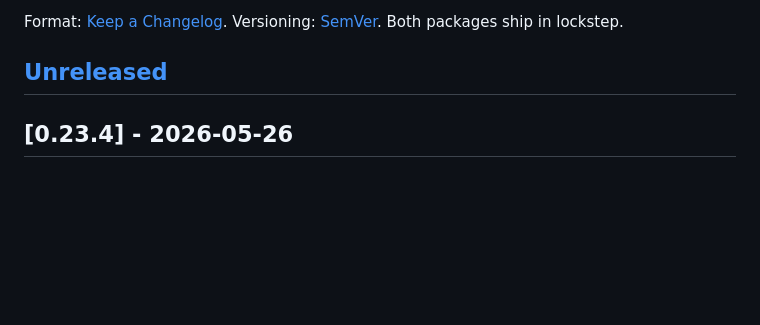
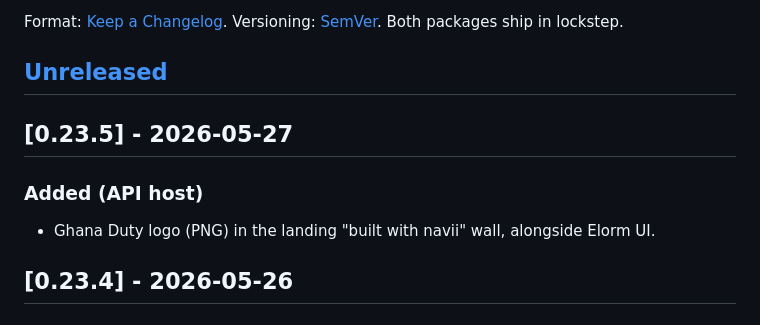
Before and after one commit to uxderrick/navii, a Markdown page: CHANGELOG.md, the part around the change. Drawn GitHub-style; blank space fills up the shorter version.

Commit message:
chore(release): v0.23.5

```diff
--- a/CHANGELOG.md
+++ b/CHANGELOG.md
@@ -5,6 +5,11 @@ All notable changes to `@usenavii/core` and `@usenavii/react`.
 Format: [Keep a Changelog](https://keepachangelog.com/en/1.1.0/). Versioning: [SemVer](https://semver.org). Both packages ship in lockstep.
 
 ## [Unreleased]
+
+## [0.23.5] - 2026-05-27
+
+### Added (API host)
+- Ghana Duty logo (PNG) in the landing "built with navii" wall, alongside Elorm UI.
 
 ## [0.23.4] - 2026-05-26
 
```
